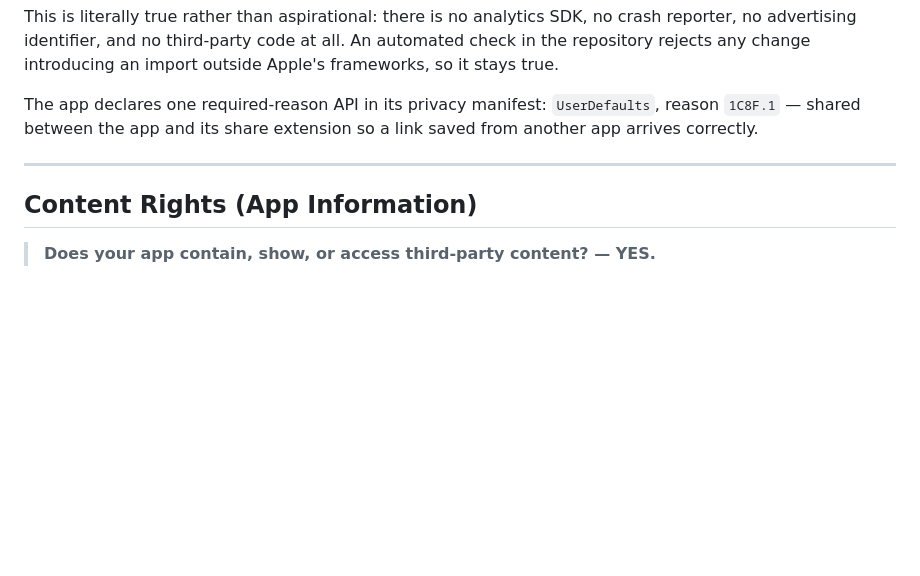
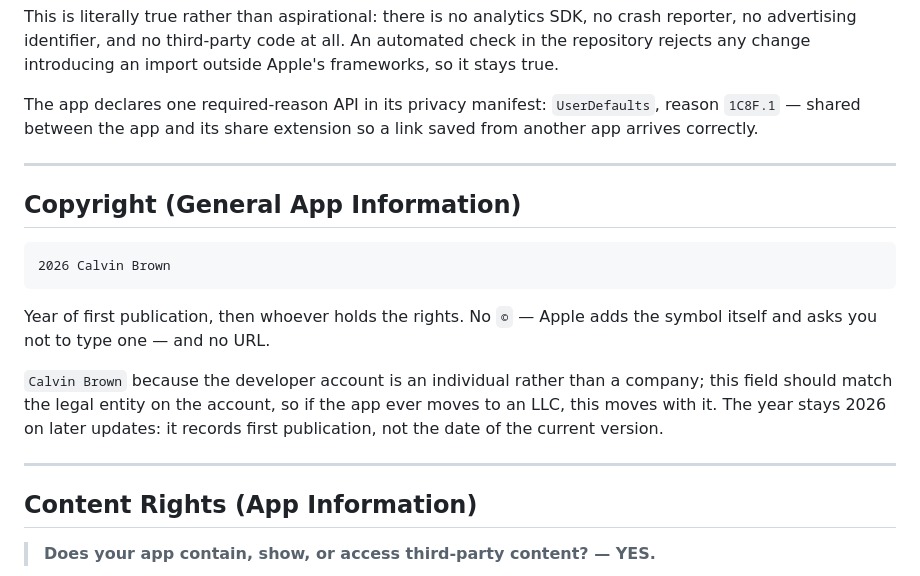
Before and after one commit to calvinbrown085/cairn, a Markdown page: docs/appstore/listing.md, the part around the change. Drawn GitHub-style; blank space fills up the shorter version.

Commit message:
Record the copyright line
Nothing in the project set one. It is "2026 Calvin Brown": year of first
publication plus the rights holder, no symbol (Apple adds it and asks you
not to type one) and no URL.

The name tracks the legal entity on the developer account, and the year
stays 2026 on later updates since it records first publication rather than
the current version.

Co-Authored-By: Claude Opus 5 <noreply@anthropic.com>
Claude-Session: https://claude.ai/code/session_017oQctLfhqPoEuj2RGTxQrC

```diff
--- a/docs/appstore/listing.md
+++ b/docs/appstore/listing.md
@@ -148,6 +148,20 @@ extension so a link saved from another app arrives correctly.
 
 ---
 
+## Copyright (General App Information)
+
+    2026 Calvin Brown
+
+Year of first publication, then whoever holds the rights. No `©` — Apple adds
+the symbol itself and asks you not to type one — and no URL.
+
+`Calvin Brown` because the developer account is an individual rather than a
+company; this field should match the legal entity on the account, so if the app
+ever moves to an LLC, this moves with it. The year stays 2026 on later updates:
+it records first publication, not the date of the current version.
+
+---
+
 ## Content Rights (App Information)
 
 > **Does your app contain, show, or access third-party content? — YES.**
```
